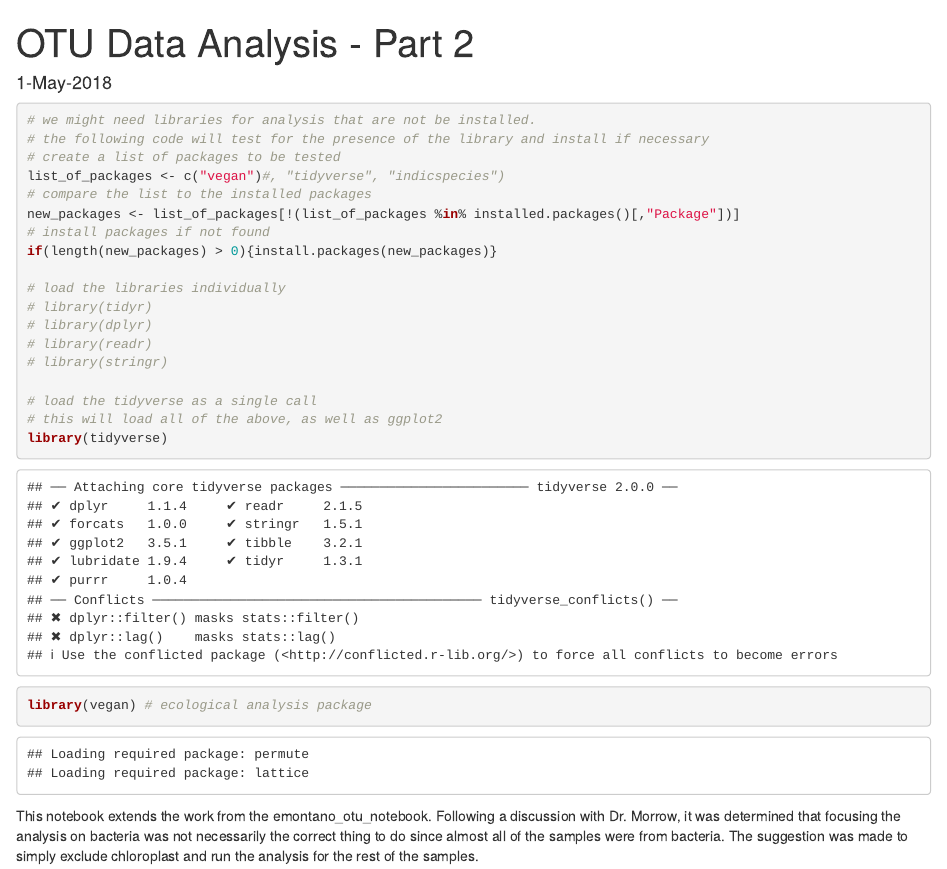
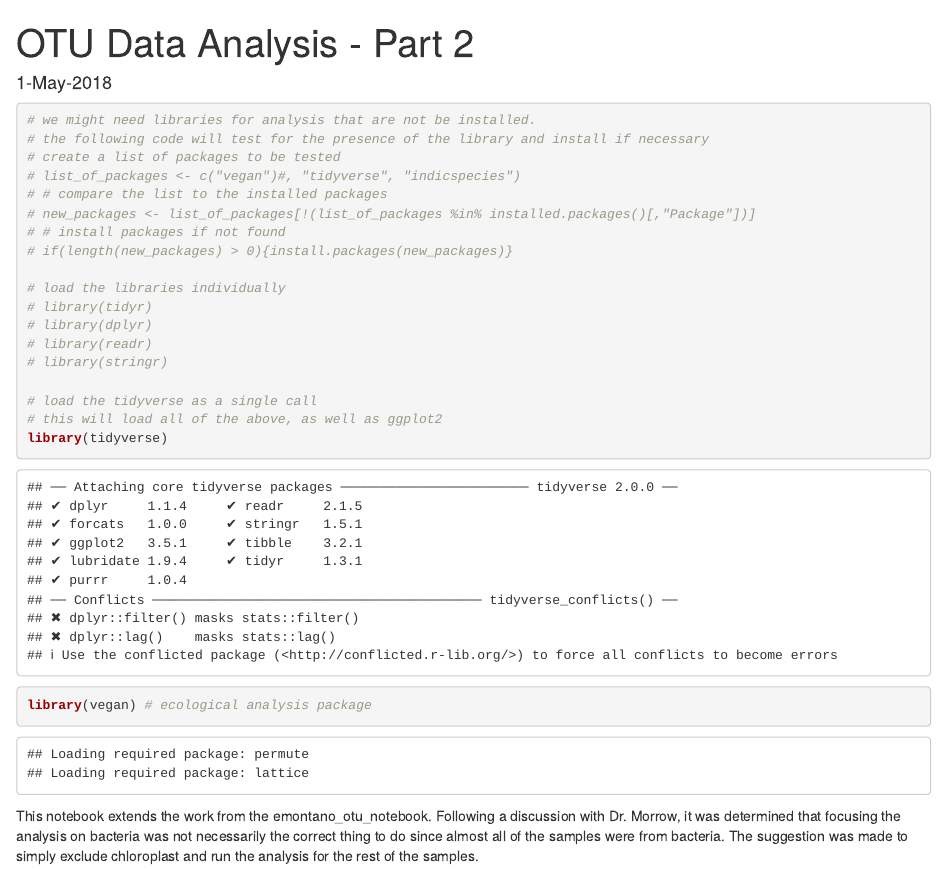
Before and after one commit to EVPP-505/otu_analysis, an R Markdown document (emontano_otu_analysis_part2.Rmd): the page in a window 1100 px wide, from its top. Rendered offline with R 4.5, knitr and Pandoc, with nearby package versions.

````diff
--- a/otu_analysis_part2.Rmd
+++ b/emontano_otu_analysis_part2.Rmd
@@ -4,16 +4,16 @@
 output: html_notebook
 ---
 
-```{r}
+```{r load-libraries}
 
 # we might need libraries for analysis that are not be installed.
 # the following code will test for the presence of the library and install if necessary
 # create a list of packages to be tested
-list_of_packages <- c("vegan")#, "tidyverse", "indicspecies")
-# compare the list to the installed packages
-new_packages <- list_of_packages[!(list_of_packages %in% installed.packages()[,"Package"])]
-# install packages if not found
-if(length(new_packages) > 0){install.packages(new_packages)}
+# list_of_packages <- c("vegan")#, "tidyverse", "indicspecies")
+# # compare the list to the installed packages
+# new_packages <- list_of_packages[!(list_of_packages %in% installed.packages()[,"Package"])]
+# # install packages if not found
+# if(length(new_packages) > 0){install.packages(new_packages)}
 
 # load the libraries individually
 # library(tidyr)
````
Also changed, not shown: emontano_otu_analysis_part2.Rmd (1 more changed lines).
